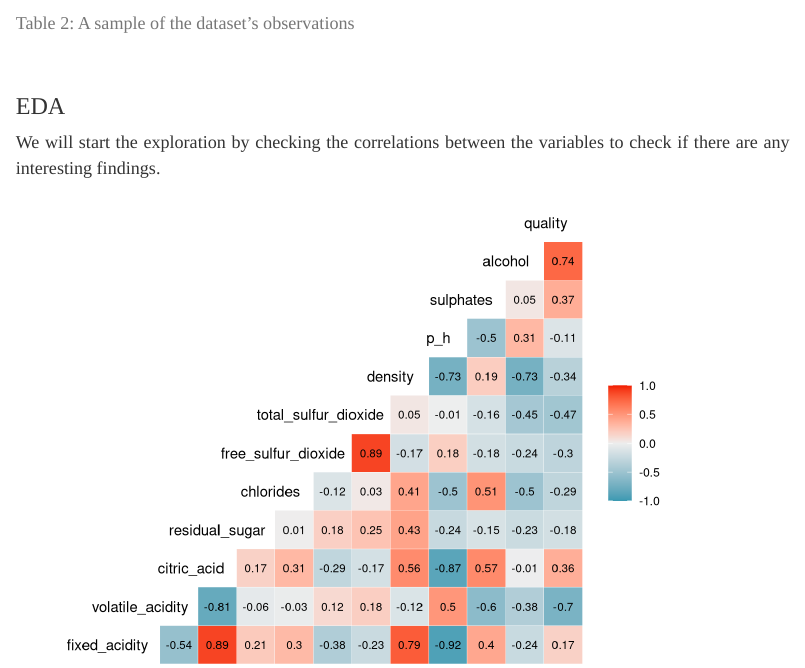
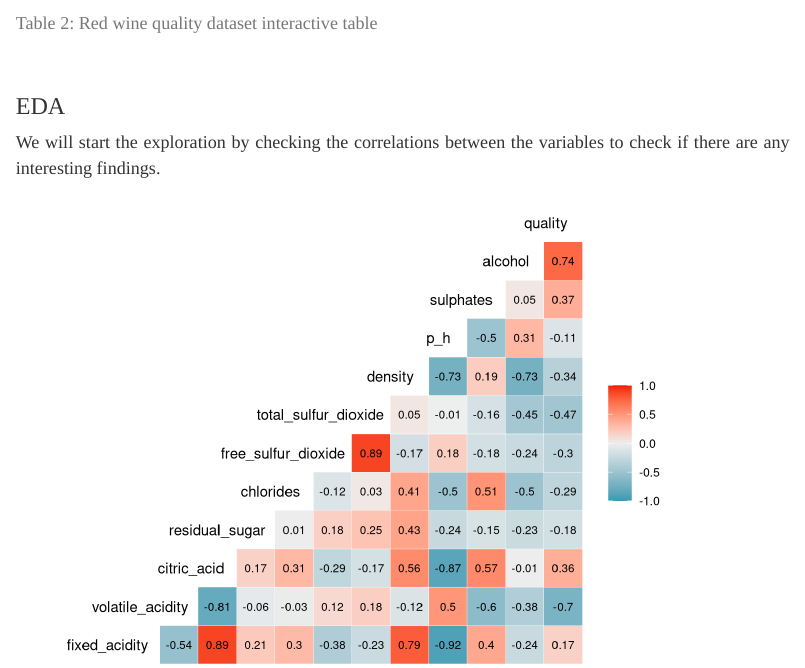
Before and after one commit to Misk-DSI/individual-assignment-2-Turkinass, an R Markdown document (src/wine_report.Rmd): the page in a window 1100 px wide, from 1660 px down. Rendered offline with R 4.5, knitr and Pandoc, with nearby package versions; some code elsewhere in the file could not run offline; column names are cleaned by a stand-in for the janitor package.

Commit message:
Edit table 2 caption

````diff
--- a/src/wine_report.Rmd
+++ b/src/wine_report.Rmd
@@ -80,7 +80,7 @@ The red wine quality dataset consists of 12 variables (columns) with 1,599 obser
 ```{r}
 reactable(winequality)
 ```
-<p id="caption">Table 2: A sample of the dataset's observations</p>
+<p id="caption">Table 2: Red wine quality dataset interactive table</p>
 <br>
 
 ### EDA
````
Also changed, not shown: wine_report.html.
